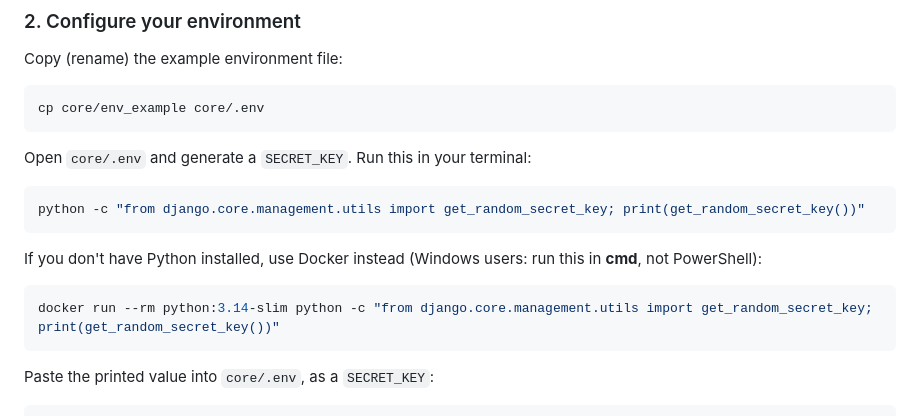
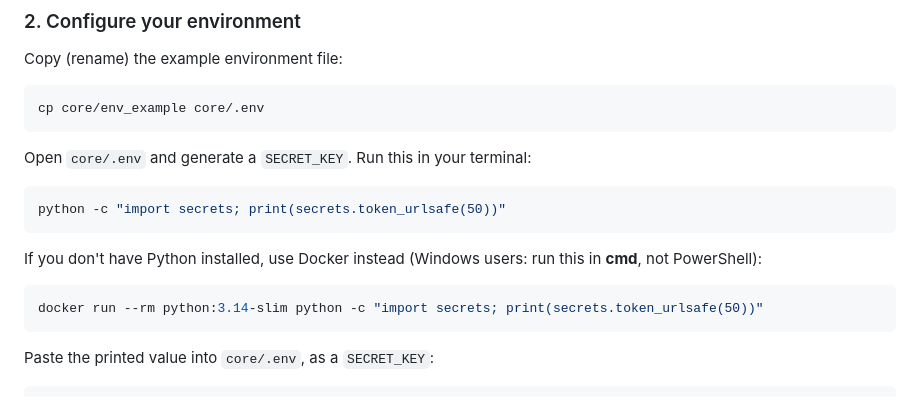
Before and after one commit to OneGoshko12/KornerCloud, a Markdown page: README.md, the part around the change. GitHub-like rendering.

Commit message:
Change SECRET_KEY generation method in README
Updated instructions for generating a SECRET_KEY using the secrets module.

````diff
--- a/README.md
+++ b/README.md
@@ -67,13 +67,13 @@ cp core/env_example core/.env
 Open `core/.env` and generate a `SECRET_KEY`. Run this in your terminal:
 
 ```bash
-python -c "from django.core.management.utils import get_random_secret_key; print(get_random_secret_key())"
+python -c "import secrets; print(secrets.token_urlsafe(50))"
 ```
 
 If you don't have Python installed, use Docker instead (Windows users: run this in **cmd**, not PowerShell):
 
 ```bash
-docker run --rm python:3.14-slim python -c "from django.core.management.utils import get_random_secret_key; print(get_random_secret_key())"
+docker run --rm python:3.14-slim python -c "import secrets; print(secrets.token_urlsafe(50))"
 ```
 
 Paste the printed value into `core/.env`, as a `SECRET_KEY`:
````
